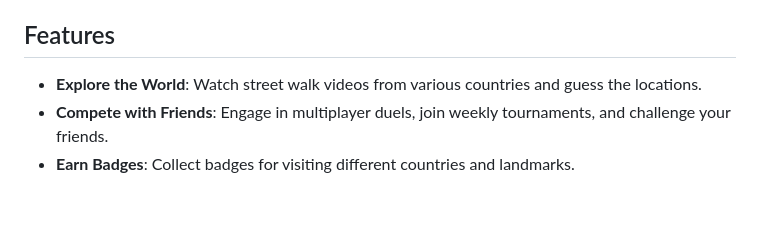
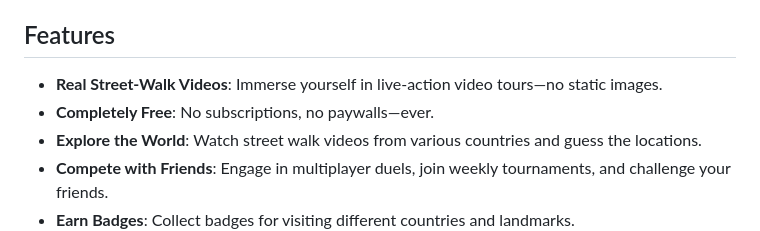
Before and after one commit to MrAdex77/WhereAmI, a Markdown page: README.md, the part around the change. Drawn GitHub-style; blank space fills up the shorter version.

Commit message:
Update README.md
bump

```diff
--- a/README.md
+++ b/README.md
@@ -21,6 +21,8 @@ Welcome to **Where Am I?**, a free and exciting alternative to GeoGuessr that ta
 
 ## Features
 
+- **Real Street‑Walk Videos**: Immerse yourself in live‑action video tours—no static images.
+- **Completely Free**: No subscriptions, no paywalls—ever.
 - **Explore the World**: Watch street walk videos from various countries and guess the locations.
 - **Compete with Friends**: Engage in multiplayer duels, join weekly tournaments, and challenge your friends.
 - **Earn Badges**: Collect badges for visiting different countries and landmarks.
```
